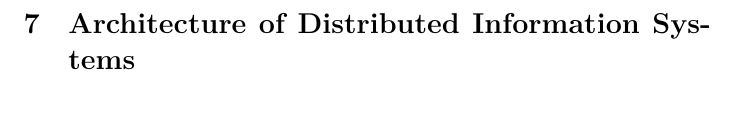
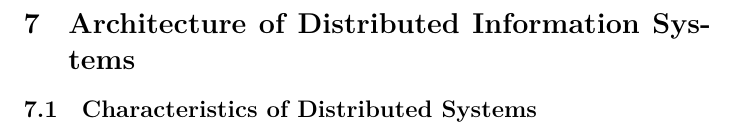
Before and after one commit to ekm01/SEBA, a LaTeX document (SEBA_Lecture_Notes.tex): part of page 35 of 35, cut so that both start at the same text, the shorter picture padded with empty space. Compiled offline with XeLaTeX.

Commit message:
seventh chapter added

```diff
--- a/SEBA_Lecture_Notes.tex
+++ b/SEBA_Lecture_Notes.tex
@@ -1500,7 +1500,12 @@ are mutually dependent.
 \section{Architecture of Distributed Information Systems} % (fold)
 \label{sec:architecture_of_distributed_information_systems}
 
-
+\subsection{Characteristics of Distributed Systems} % (fold)
+\label{sub:characteristics_of_distributed_systems}
+
+
+
+% subsection characteristics_of_distributed_systems (end)
 
 % section architecture_of_distributed_information_systems (end)
 
```
Also changed, not shown: SEBA_Lecture_Notes.pdf, 5 other files.
